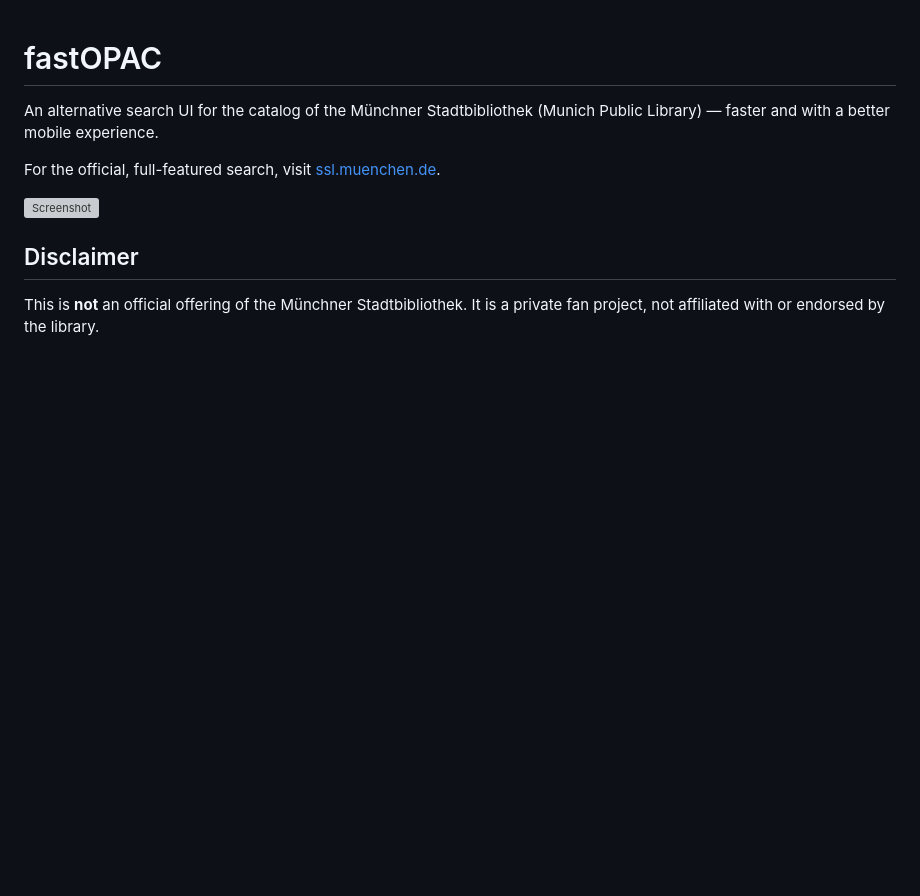
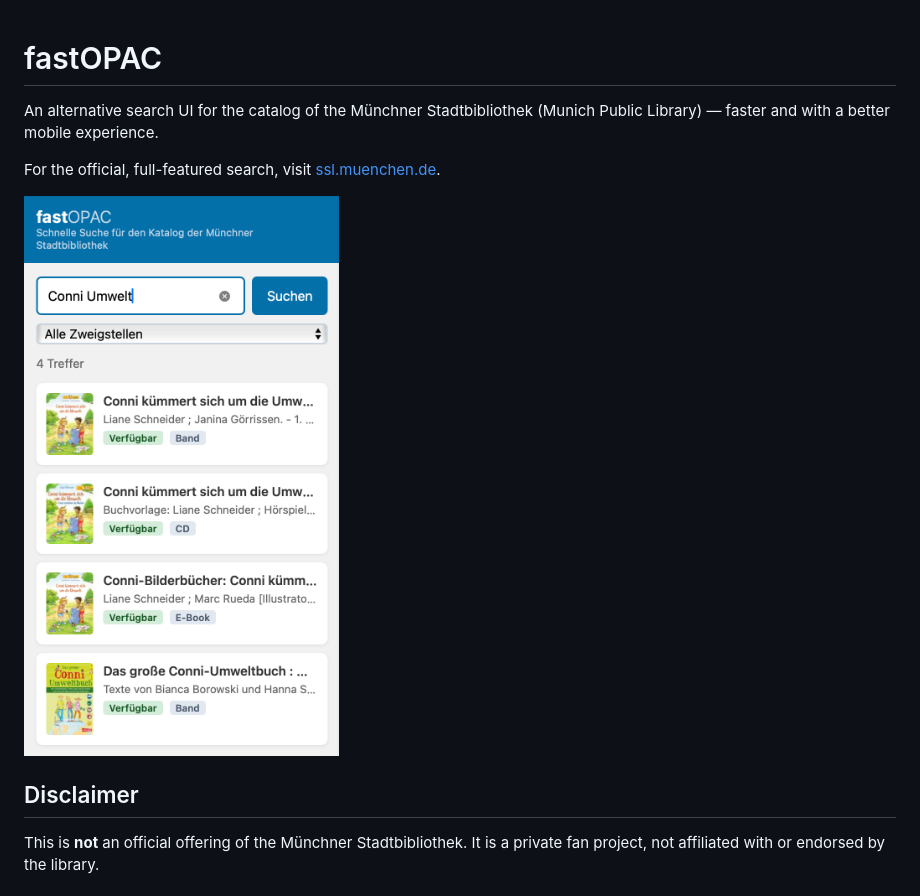
Before and after one commit to markusdosch/fast-opac-muc, a Markdown page: README.md, the part around the change. Rendered like a GitHub page; pictures changed too: docs/screenshot.png (added); blank space fills up the shorter version; grey boxes are pictures that could not be loaded.

Commit message:
Revamp README and add screenshot placeholder
Rewrite README to present fastOPAC as an alternative search UI
rather than a REST API proxy. Add disclaimer and link to official
search. Add .DS_Store to .gitignore.

Co-Authored-By: Claude Opus 4.6 <noreply@anthropic.com>

```diff
--- a/README.md
+++ b/README.md
@@ -4,7 +4,7 @@ An alternative search UI for the catalog of the Münchner Stadtbibliothek (Munic
 
 For the official, full-featured search, visit [ssl.muenchen.de](https://ssl.muenchen.de).
 
-![Screenshot](screenshot.png)
+![Screenshot](docs/screenshot.png)
 
 ## Disclaimer
 
```
Also changed, not shown: 1 other file.
